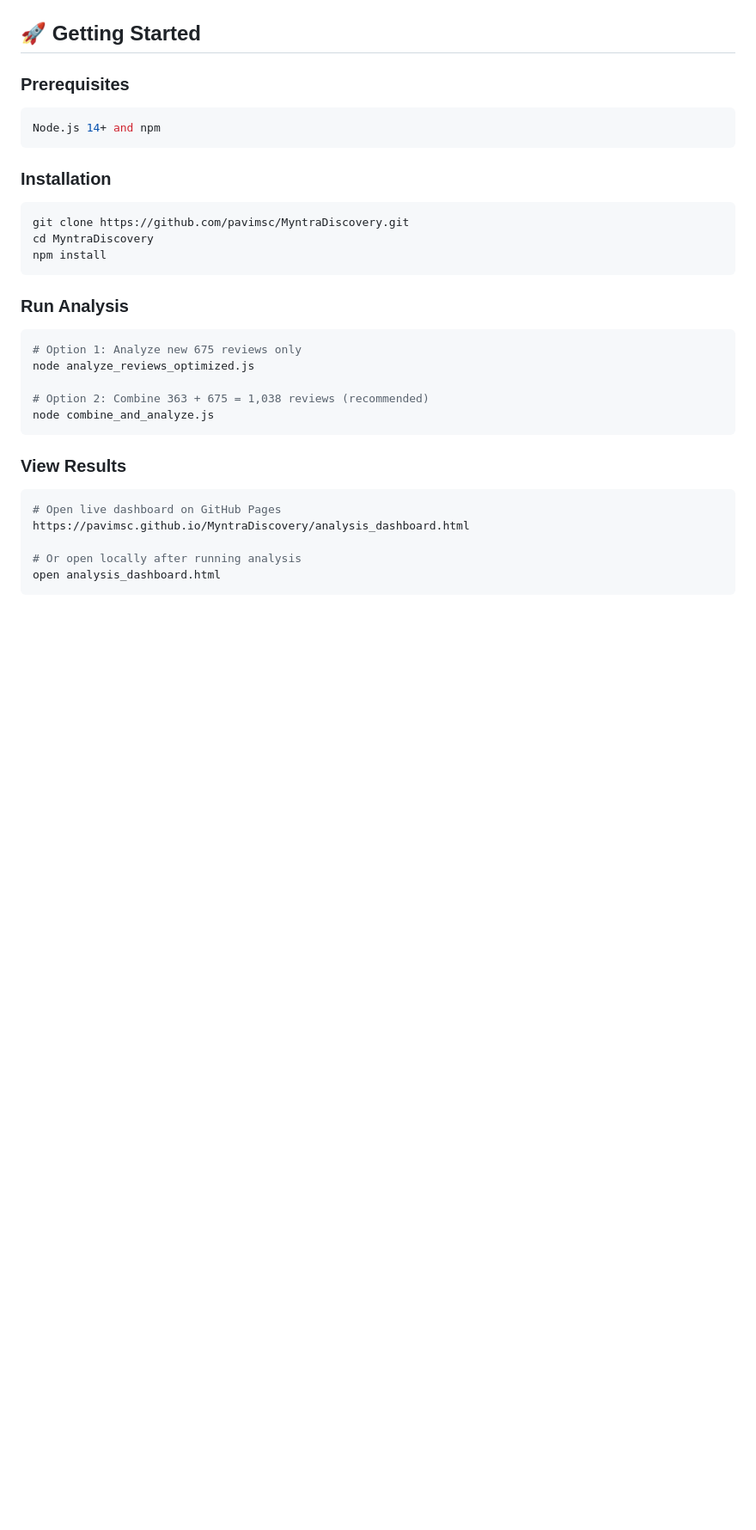
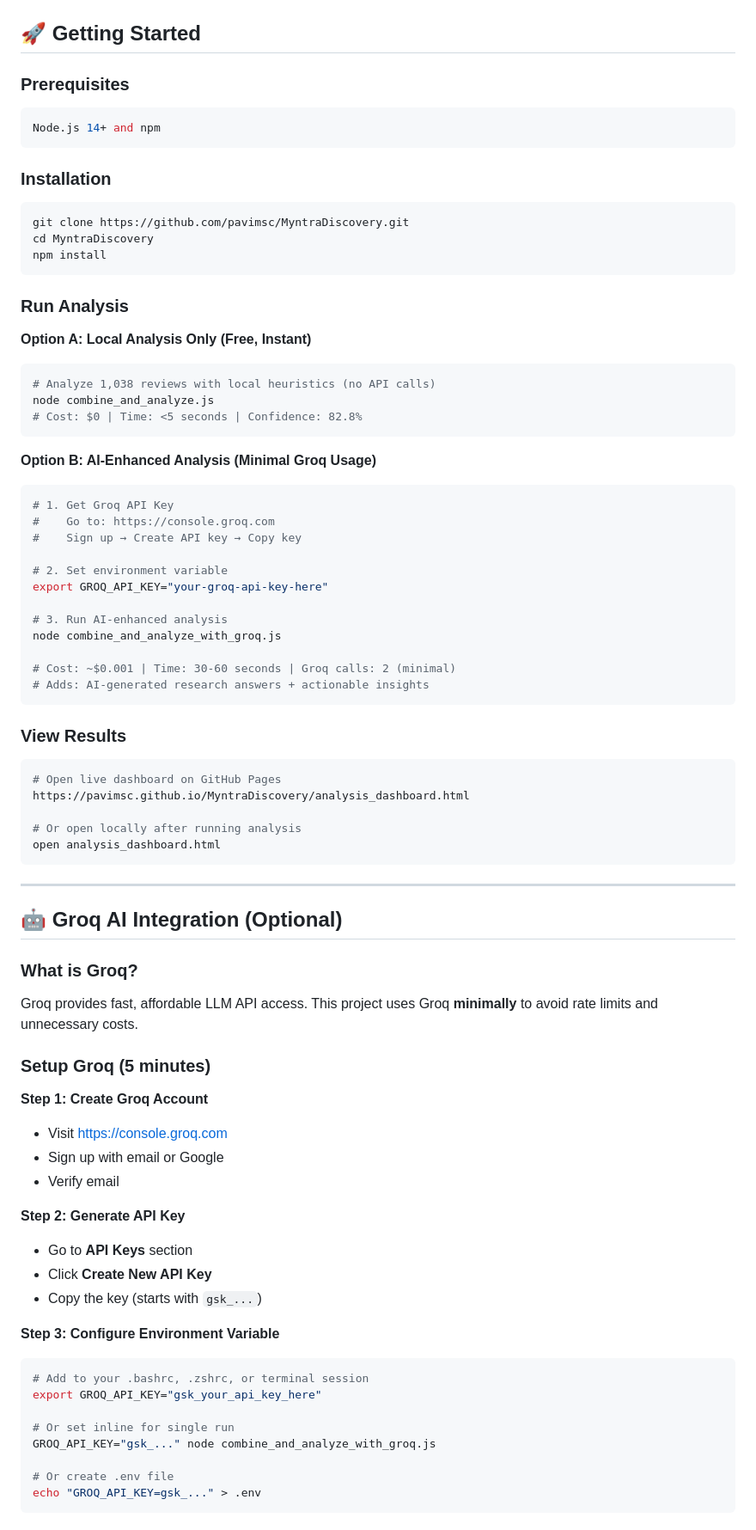
Before and after one commit to pavimsc/MyntraDiscovery, a Markdown page: README.md, the part around one of its changes. Shown at 86% size. GitHub-like rendering; blank space fills up the shorter version.

````diff
--- a/README.md
+++ b/README.md
@@ -368,12 +367,28 @@ npm install
 ```
 
 ### Run Analysis
+
+**Option A: Local Analysis Only (Free, Instant)**
 ```bash
-# Option 1: Analyze new 675 reviews only
-node analyze_reviews_optimized.js
+# Analyze 1,038 reviews with local heuristics (no API calls)
+node combine_and_analyze.js
+# Cost: $0 | Time: <5 seconds | Confidence: 82.8%
+```
 
-# Option 2: Combine 363 + 675 = 1,038 reviews (recommended)
-node combine_and_analyze.js
+**Option B: AI-Enhanced Analysis (Minimal Groq Usage)**
+```bash
+# 1. Get Groq API Key
+#    Go to: https://console.groq.com
+#    Sign up → Create API key → Copy key
+
+# 2. Set environment variable
+export GROQ_API_KEY="your-groq-api-key-here"
+
+# 3. Run AI-enhanced analysis
+node combine_and_analyze_with_groq.js
+
+# Cost: ~$0.001 | Time: 30-60 seconds | Groq calls: 2 (minimal)
+# Adds: AI-generated research answers + actionable insights
 ```
 
 ### View Results
@@ -384,3 +399,35 @@ https://pavimsc.github.io/MyntraDiscovery/analysis_dashboard.html
 # Or open locally after running analysis
 open analysis_dashboard.html
 ```
+
+---
+
+## 🤖 Groq AI Integration (Optional)
+
+### What is Groq?
+Groq provides fast, affordable LLM API access. This project uses Groq **minimally** to avoid rate limits and unnecessary costs.
+
+### Setup Groq (5 minutes)
+
+**Step 1: Create Groq Account**
+- Visit https://console.groq.com
+- Sign up with email or Google
+- Verify email
+
+**Step 2: Generate API Key**
+- Go to **API Keys** section
+- Click **Create New API Key**
+- Copy the key (starts with `gsk_...`)
+
+**Step 3: Configure Environment Variable**
+```bash
+# Add to your .bashrc, .zshrc, or terminal session
+export GROQ_API_KEY="gsk_your_api_key_here"
+
+# Or set inline for single run
+GROQ_API_KEY="gsk_..." node combine_and_analyze_with_groq.js
+
+# Or create .env file
+echo "GROQ_API_KEY=gsk_..." > .env
+```
+
````
Also changed, not shown: other parts of README.md (+96 -25 lines).
